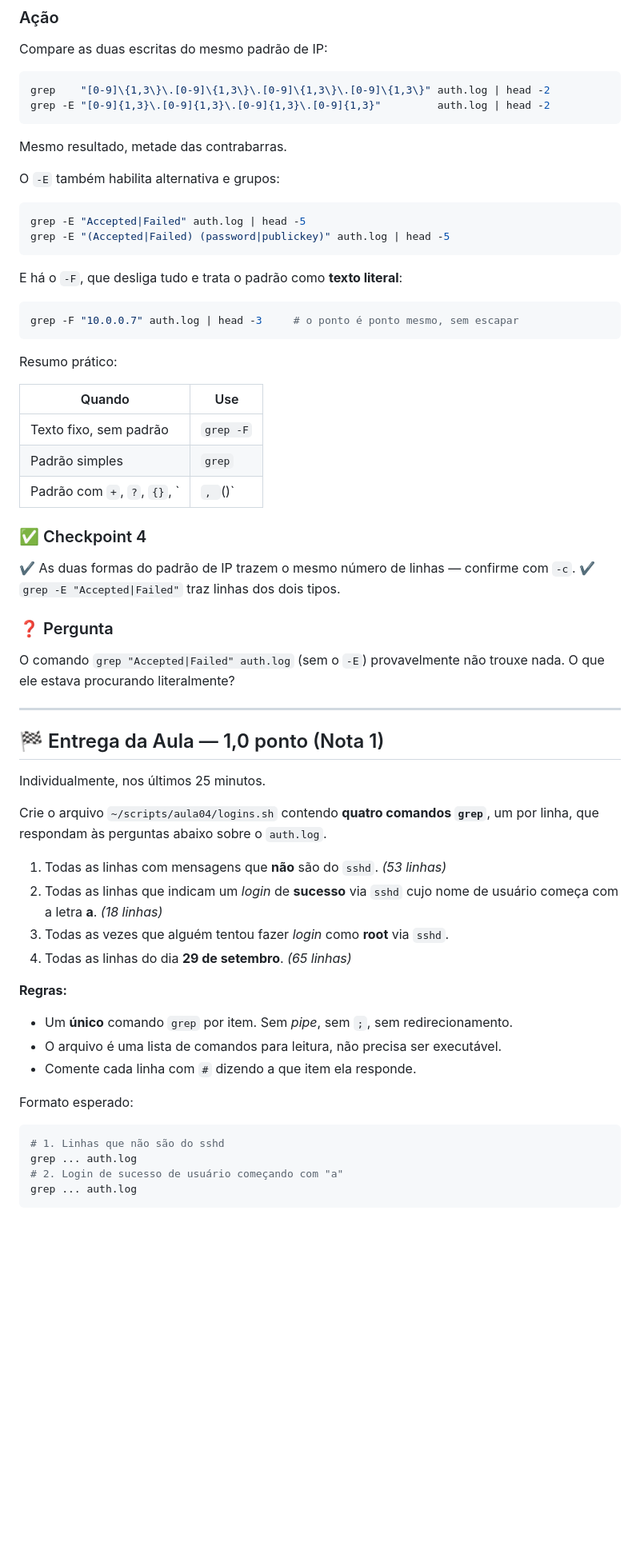
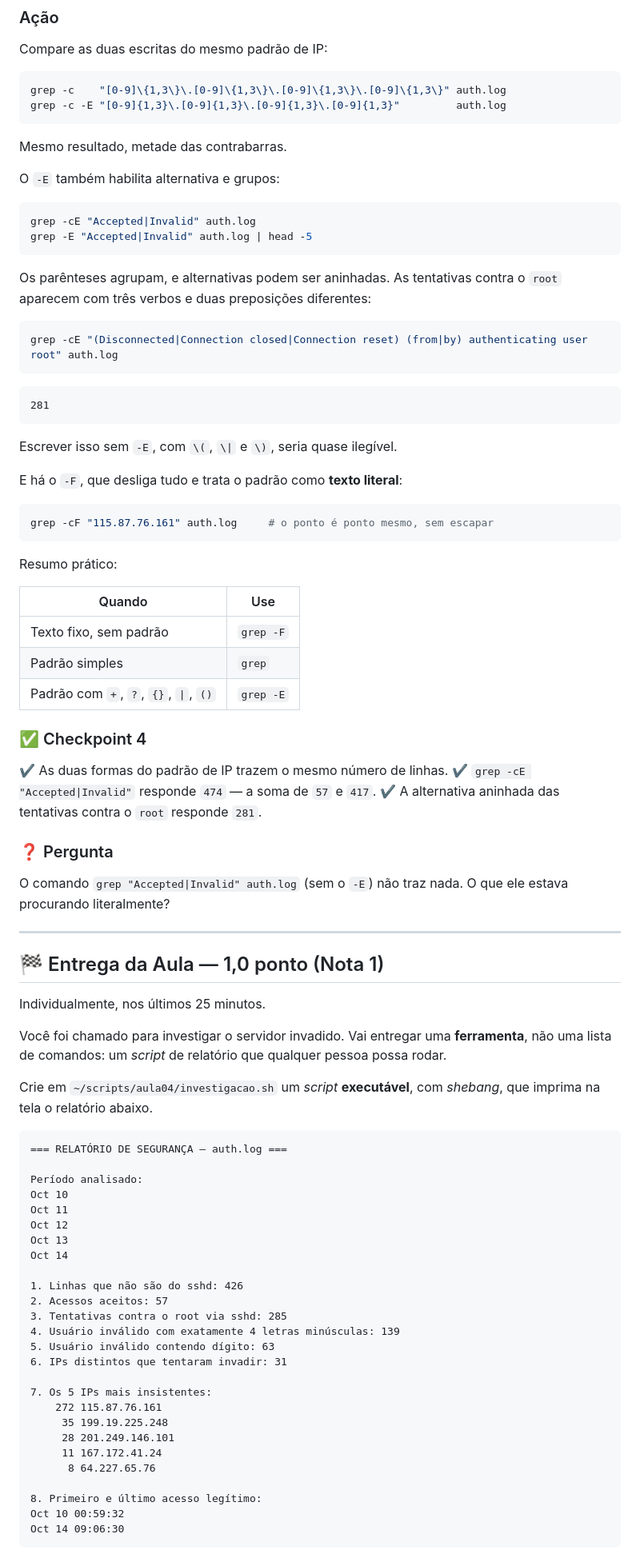
Before and after one commit to joaomarceloalencar/scripts, a Markdown page: aulas/04_expressoes_regulares.md, the part around one of its changes. Shown at 80% size. Rendered like a GitHub page; blank space fills up the shorter version.

````diff
--- a/aulas/04_expressoes_regulares.md
+++ b/aulas/04_expressoes_regulares.md
@@ -240,8 +342,8 @@ esses símbolos já são especiais.
 Compare as duas escritas do mesmo padrão de IP:
 
 ```bash
-grep    "[0-9]\{1,3\}\.[0-9]\{1,3\}\.[0-9]\{1,3\}\.[0-9]\{1,3\}" auth.log | head -2
-grep -E "[0-9]{1,3}\.[0-9]{1,3}\.[0-9]{1,3}\.[0-9]{1,3}"         auth.log | head -2
+grep -c    "[0-9]\{1,3\}\.[0-9]\{1,3\}\.[0-9]\{1,3\}\.[0-9]\{1,3\}" auth.log
+grep -c -E "[0-9]{1,3}\.[0-9]{1,3}\.[0-9]{1,3}\.[0-9]{1,3}"         auth.log
 ```
 
 Mesmo resultado, metade das contrabarras.
@@ -249,14 +351,27 @@ Mesmo resultado, metade das contrabarras.
 O `-E` também habilita alternativa e grupos:
 
 ```bash
-grep -E "Accepted|Failed" auth.log | head -5
-grep -E "(Accepted|Failed) (password|publickey)" auth.log | head -5
+grep -cE "Accepted|Invalid" auth.log
+grep -E "Accepted|Invalid" auth.log | head -5
 ```
+
+Os parênteses agrupam, e alternativas podem ser aninhadas. As tentativas contra o
+`root` aparecem com três verbos e duas preposições diferentes:
+
+```bash
+grep -cE "(Disconnected|Connection closed|Connection reset) (from|by) authenticating user root" auth.log
+```
+
+```
+281
+```
+
+Escrever isso sem `-E`, com `\(`, `\|` e `\)`, seria quase ilegível.
 
 E há o `-F`, que desliga tudo e trata o padrão como **texto literal**:
 
 ```bash
-grep -F "10.0.0.7" auth.log | head -3     # o ponto é ponto mesmo, sem escapar
+grep -cF "115.87.76.161" auth.log     # o ponto é ponto mesmo, sem escapar
 ```
 
 Resumo prático:
@@ -265,17 +380,18 @@ Resumo prático:
 |---|---|
 | Texto fixo, sem padrão | `grep -F` |
 | Padrão simples | `grep` |
-| Padrão com `+`, `?`, `{}`, `|`, `()` | `grep -E` |
+| Padrão com `+`, `?`, `{}`, `\|`, `()` | `grep -E` |
 
 ### ✅ Checkpoint 4
 
-✔ As duas formas do padrão de IP trazem o mesmo número de linhas — confirme com `-c`.
-✔ `grep -E "Accepted|Failed"` traz linhas dos dois tipos.
+✔ As duas formas do padrão de IP trazem o mesmo número de linhas.
+✔ `grep -cE "Accepted|Invalid"` responde `474` — a soma de `57` e `417`.
+✔ A alternativa aninhada das tentativas contra o `root` responde `281`.
 
 ### ❓ Pergunta
 
-O comando `grep "Accepted|Failed" auth.log` (sem o `-E`) provavelmente não trouxe
-nada. O que ele estava procurando literalmente?
+O comando `grep "Accepted|Invalid" auth.log` (sem o `-E`) não traz nada. O que ele
+estava procurando literalmente?
 
 ---
 
@@ -283,26 +399,37 @@ nada. O que ele estava procurando literalmente?
 
 Individualmente, nos últimos 25 minutos.
 
-Crie o arquivo `~/scripts/aula04/logins.sh` contendo **quatro comandos `grep`**,
-um por linha, que respondam às perguntas abaixo sobre o `auth.log`.
+Você foi chamado para investigar o servidor invadido. Vai entregar uma **ferramenta**,
+não uma lista de comandos: um *script* de relatório que qualquer pessoa possa rodar.
 
-1. Todas as linhas com mensagens que **não** são do `sshd`. *(53 linhas)*
-2. Todas as linhas que indicam um *login* de **sucesso** via `sshd` cujo nome de
-   usuário começa com a letra **a**. *(18 linhas)*
-3. Todas as vezes que alguém tentou fazer *login* como **root** via `sshd`.
-4. Todas as linhas do dia **29 de setembro**. *(65 linhas)*
+Crie em `~/scripts/aula04/investigacao.sh` um *script* **executável**, com *shebang*,
+que imprima na tela o relatório abaixo.
 
-**Regras:**
+```
+=== RELATÓRIO DE SEGURANÇA — auth.log ===
 
-- Um **único** comando `grep` por item. Sem *pipe*, sem `;`, sem redirecionamento.
-- O arquivo é uma lista de comandos para leitura, não precisa ser executável.
-- Comente cada linha com `#` dizendo a que item ela responde.
+Período analisado:
+Oct 10
+Oct 11
+Oct 12
+Oct 13
+Oct 14
 
-Formato esperado:
+1. Linhas que não são do sshd: 426
+2. Acessos aceitos: 57
+3. Tentativas contra o root via sshd: 285
+4. Usuário inválido com exatamente 4 letras minúsculas: 139
+5. Usuário inválido contendo dígito: 63
+6. IPs distintos que tentaram invadir: 31
 
-```bash
-# 1. Linhas que não são do sshd
-grep ... auth.log
-# 2. Login de sucesso de usuário começando com "a"
-grep ... auth.log
+7. Os 5 IPs mais insistentes:
+    272 115.87.76.161
+     35 199.19.225.248
+     28 201.249.146.101
+     11 167.172.41.24
+      8 64.227.65.76
+
+8. Primeiro e último acesso legítimo:
+Oct 10 00:59:32
+Oct 14 09:06:30
 ```
````
Also changed, not shown: other parts of aulas/04_expressoes_regulares.md (+209 -76 lines).
